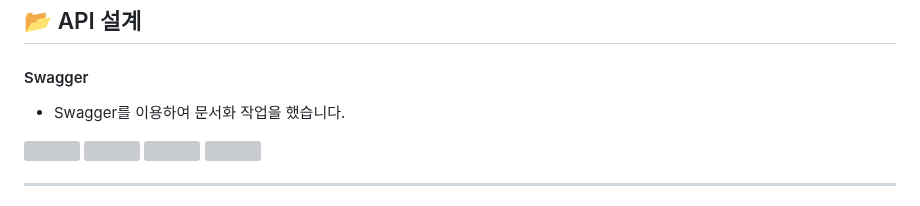
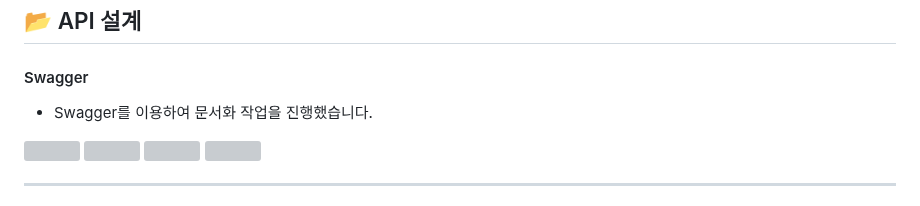
Before and after one commit to parker0509/Meomureum, a Markdown page: README.md, the part around the change. GitHub-like rendering; grey boxes are pictures that could not be loaded.

```diff
--- a/README.md
+++ b/README.md
@@ -113,7 +113,7 @@ cd meomureum
 ## 📂 API 설계
 
 #### Swagger
-- Swagger를 이용하여 문서화 작업을 했습니다.
+- Swagger를 이용하여 문서화 작업을 진행했습니다.
 
 <img src="https://github.com/user-attachments/assets/a733b357-1969-4ee3-8dcf-dcd6fa414182" width="200" height="100"/>
 <img src="https://github.com/user-attachments/assets/309fa4c5-3047-48a3-9150-0b370e789557" width="200" height="100"/>
```
